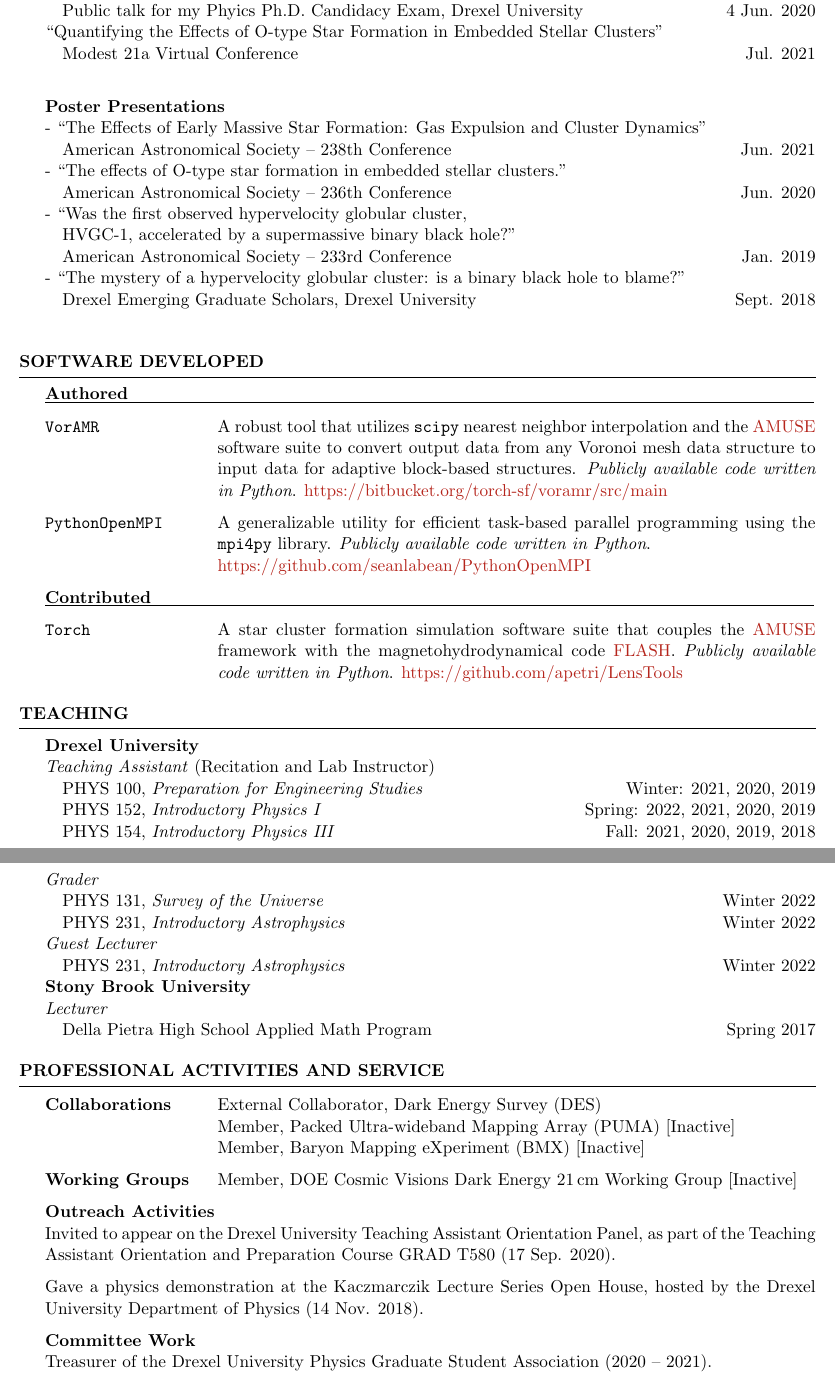
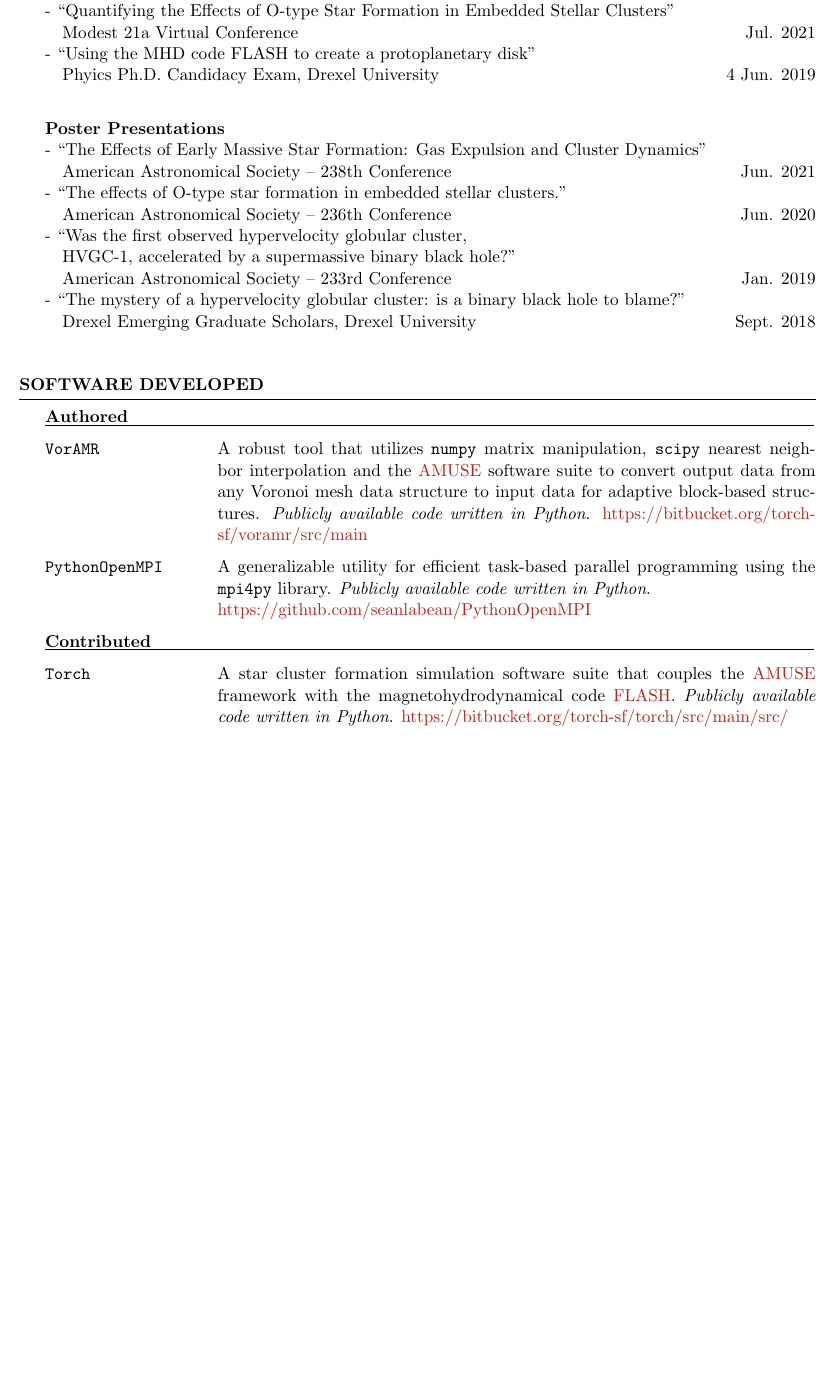
Before and after one commit to seanlabean/seanlabean.github.io, a LaTeX CV (CV/SEAN_LEWIS_CV.tex): two parts of pages 2 and 3 of 3 before the commit and part of page 2 of 2 after it, the two joined at a grey line, cut so that both start at the same text, the shorter picture padded with empty space. Compiled offline with pdfLaTeX.

Commit message:
CV updates

```diff
--- a/CV/SEAN_LEWIS_CV.tex
+++ b/CV/SEAN_LEWIS_CV.tex
@@ -27,8 +27,8 @@
 \name{Sean C. Lewis} % Name
 
 
-\address{Disque Hall, Office No. 808 \\ 32 S. 32$^{\rm nd}$ St. \\ Philadelphia, PA 19104, USA} % Address
-\address{+1~$\cdot$~(408)~$\cdot$~470~$\cdot$~0668 \\ \href{mailto:scl63@drexel.edu}{sean.christian.lewis@drexel.edu}} % Phone number and email
+\address{Philadelphia, PA 19104, USA} % Address
+\address{\href{mailto:scl63@drexel.edu}{sean.christian.lewis@drexel.edu}} % Phone number and email
 \address{Ph.D. Candidate \\ Deptartment of Physics \\ Drexel University } % Title
 
 \pagenumbering{roman}
@@ -205,10 +205,12 @@ Department of Physics
 \begin{rSection}{Conferences and Talks}
 
 \textbf{Contributed Talks}\\
-``Hybrid analytic image modeling and image moments approach to gravitational lensing''\\
-\forceindent Public talk for my Phyics Ph.D. Candidacy Exam, Drexel University \hfill 4 Jun. 2020\\
-``Quantifying the Effects of O-type Star Formation in Embedded Stellar Clusters''\\
+- ``The Effects of Early Forming Massive Stars \& A Novel Method for Inter-codebase Interpolation''
+\forceindent Clusters 2022, McMaster University \hfill 23 Aug. 2022\\
+- ``Quantifying the Effects of O-type Star Formation in Embedded Stellar Clusters''\\
 \forceindent Modest 21a Virtual Conference \hfill Jul. 2021\\
+- ``Using the MHD code FLASH to create a protoplanetary disk''\\
+\forceindent Phyics Ph.D. Candidacy Exam, Drexel University \hfill 4 Jun. 2019\\
 
 \textbf{Poster Presentations}\\
 - ``The Effects of Early Massive Star Formation: Gas Expulsion and Cluster Dynamics''\\
@@ -232,7 +234,7 @@ Department of Physics
 
 \begin{description}[leftmargin=10em, style=nextline]
 
-\item[\texttt{VorAMR}] A robust tool that utilizes \texttt{scipy} nearest neighbor interpolation and the \href{https://www.amusecode.org/}{AMUSE} software suite to convert output data from any Voronoi mesh data structure to input data for adaptive block-based structures.  \textit{Publicly available code written in Python}. \href{https://bitbucket.org/torch-sf/vor-amr/src/main/}{https://bitbucket.org/torch-sf/voramr/src/main}
+\item[\texttt{VorAMR}] A robust tool that utilizes \texttt{numpy} matrix manipulation, \texttt{scipy} nearest neighbor interpolation and the \href{https://www.amusecode.org/}{AMUSE} software suite to convert output data from any Voronoi mesh data structure to input data for adaptive block-based structures.  \textit{Publicly available code written in Python}. \href{https://bitbucket.org/torch-sf/vor-amr/src/main/}{https://bitbucket.org/torch-sf/voramr/src/main}
 
 \item[\texttt{PythonOpenMPI}] A generalizable utility for efficient task-based parallel programming using the \texttt{mpi4py} library. \textit{Publicly available code written in Python}.\\ \href{https://github.com/seanlabean/PythonOpenMPI}{https://github.com/seanlabean/PythonOpenMPI}
 
@@ -242,7 +244,7 @@ Department of Physics
 
 \begin{description}[leftmargin=10em, style=nextline]
 
-\item[\texttt{Torch}] A star cluster formation simulation software suite that couples the \href{https://www.amusecode.org/}{AMUSE} framework with the magnetohydrodynamical code  \href{https://flash.rochester.edu/site/flashcode/user_support/}{FLASH}.  \textit{Publicly available code written in Python}. \href{https://github.com/apetri/LensTools}{https://github.com/apetri/LensTools}
+\item[\texttt{Torch}] A star cluster formation simulation software suite that couples the \href{https://www.amusecode.org/}{AMUSE} framework with the magnetohydrodynamical code  \href{https://flash.rochester.edu/site/flashcode/user_support/}{FLASH}.  \textit{Publicly available code written in Python}. \href{https://bitbucket.org/torch-sf/torch/src/main/src/}{https://bitbucket.org/torch-sf/torch/src/main/src/}
 
 \end{description}
 
@@ -252,23 +254,19 @@ Department of Physics
 %	TEACHING SECTION
 %----------------------------------------------------------------------------------------
 
-\begin{rSection}{Teaching}
+%\begin{rSection}{Teaching}
 
-\textbf{Drexel University} \\
-\textit{Teaching Assistant} (Recitation and Lab Instructor)\\
-\forceindent PHYS 100, \textit{Preparation for Engineering Studies}  \hfill {Winter: 2021, 2020, 2019}\\
-\forceindent PHYS 152, \textit{Introductory Physics I}  \hfill {Spring: 2022, 2021, 2020, 2019}\\
-\forceindent PHYS 154, \textit{Introductory Physics III}  \hfill {Fall: 2021, 2020, 2019, 2018}\\
-\textit{Grader} \\
-\forceindent PHYS 131, \textit{Survey of the Universe} \hfill {Winter 2022}\\
-\forceindent PHYS 231, \textit{Introductory Astrophysics} \hfill {Winter 2022}\\
-\textit{Guest Lecturer} \\
-\forceindent PHYS 231, \textit{Introductory Astrophysics} \hfill {Winter 2022}\\
-\textbf{Stony Brook University} \\
-\textit{Lecturer}\\
-\forceindent  Della Pietra High School Applied Math Program \hfill {Spring 2017}
+%\textbf{Drexel University} \\
+%\textit{Teaching Fellow} (Recitation)\\
+%\forceindent PHYS 121, \textit{Physics for Art \& Design Students}\\  %\hfill {Winter: 2021, 2020, 2019}\\
+%\forceindent PHYS 101, \textit{Introduction to Calculus-based Physics I}\\  %\hfill {Spring: 2022, 2021, 2020, 2019}\\
+%\forceindent PHYS 102, \textit{Introduction to Calculus-based Physics II}\\
+%\forceindent PHYS 201, \textit{Introduction to Calculus-based Physics III}\\  %\hfill {Fall: 2021, 2020, 2019, 2018}\\
+%\textit{Grader} \\
+%\forceindent PHYS 131, \textit{Survey of the Universe}\\ %\hfill {Winter 2022}\\
+%\forceindent PHYS 231, \textit{Introductory Astrophysics}\\ %\hfill {Winter 2022}\\
 
-\end{rSection}
+%\end{rSection}
 
 %----------------------------------------------------------------------------------------
 %	PROFESSIONAL ACTIVITIES AND SERVICE SECTION
@@ -276,30 +274,30 @@ Department of Physics
 
 %\newpage %Just for now
 
-\begin{rSection}{Professional Activities and Service}
+%\begin{rSection}{Professional Activities and Service}
 
-\begin{description}[leftmargin=10em, style=nextline]
+%\begin{description}[leftmargin=10em, style=nextline]
 
-\item[Collaborations] External Collaborator, Dark Energy Survey (DES)\\
-  Member, Packed Ultra-wideband Mapping Array (PUMA) [Inactive]\\
-  Member, Baryon Mapping eXperiment (BMX) [Inactive]
+%\item[Collaborations] External Collaborator, Dark Energy Survey (DES)\\
+%  Member, Packed Ultra-wideband Mapping Array (PUMA) [Inactive]\\
+%  Member, Baryon Mapping eXperiment (BMX) [Inactive]
 
-\item[Working Groups] Member, DOE Cosmic Visions Dark Energy 21$\,$cm Working Group [Inactive]
+%\item[Working Groups] Member, DOE Cosmic Visions Dark Energy 21$\,$cm Working Group [Inactive]
 
 %\item[Collaborations] Inactive member of the Large Synoptic Survey Telescope Dark Energy
 % Science Collaboration (LSST-DESC)
 
-\end{description}
+%\end{description}
 
-\textbf{Outreach Activities}\\
-Invited to appear on the Drexel University Teaching Assistant Orientation Panel, as part of the Teaching Assistant Orientation and Preparation Course GRAD T580 (17 Sep. 2020).
+%\textbf{Outreach Activities}\\
+%Invited to appear on the Drexel University Teaching Assistant Orientation Panel, as part of the Teaching Assistant Orientation and Preparation Course GRAD T580 (17 Sep. 2020).
 
-Gave a physics demonstration at the Kaczmarczik Lecture Series Open House, hosted by the Drexel University Department of Physics (14 Nov. 2018).
+%Gave a physics demonstration at the Kaczmarczik Lecture Series Open House, hosted by the Drexel University Department of Physics (14 Nov. 2018).
 
-\textbf{Committee Work}\\
-Treasurer of the Drexel University Physics Graduate Student Association (2020 -- 2021).
+%\textbf{Committee Work}\\
+%Treasurer \& Event Coordinator of the Drexel Physics Graduate Student Association (2019 -- 2020).
 
-\end{rSection}
+%\end{rSection}
 
 
 %----------------------------------------------------------------------------------------
```
Also changed, not shown: CV/SEAN_LEWIS_CV.pdf, CV/SEAN_LEWIS_CV.tex (6 more changed lines).
